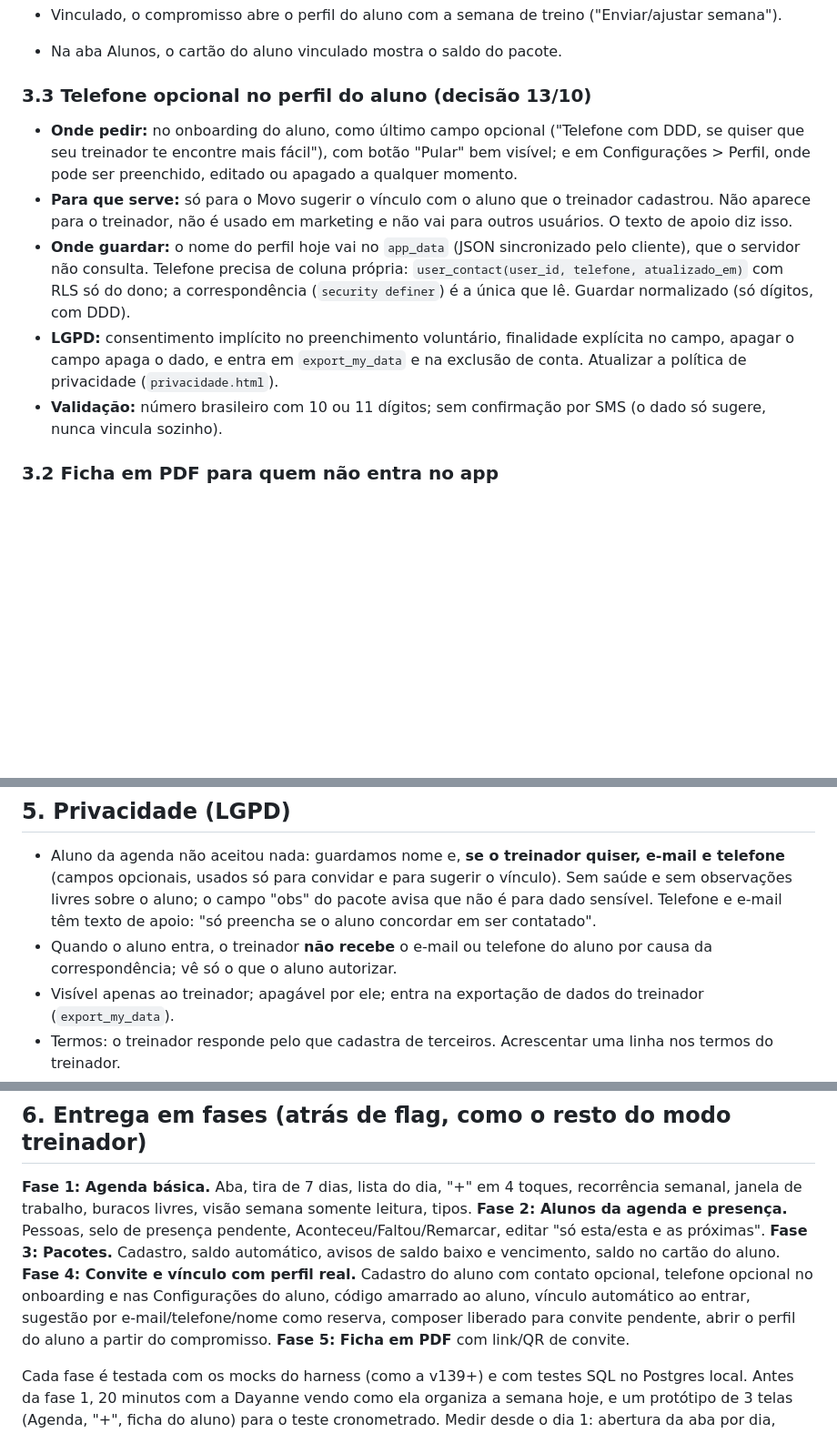
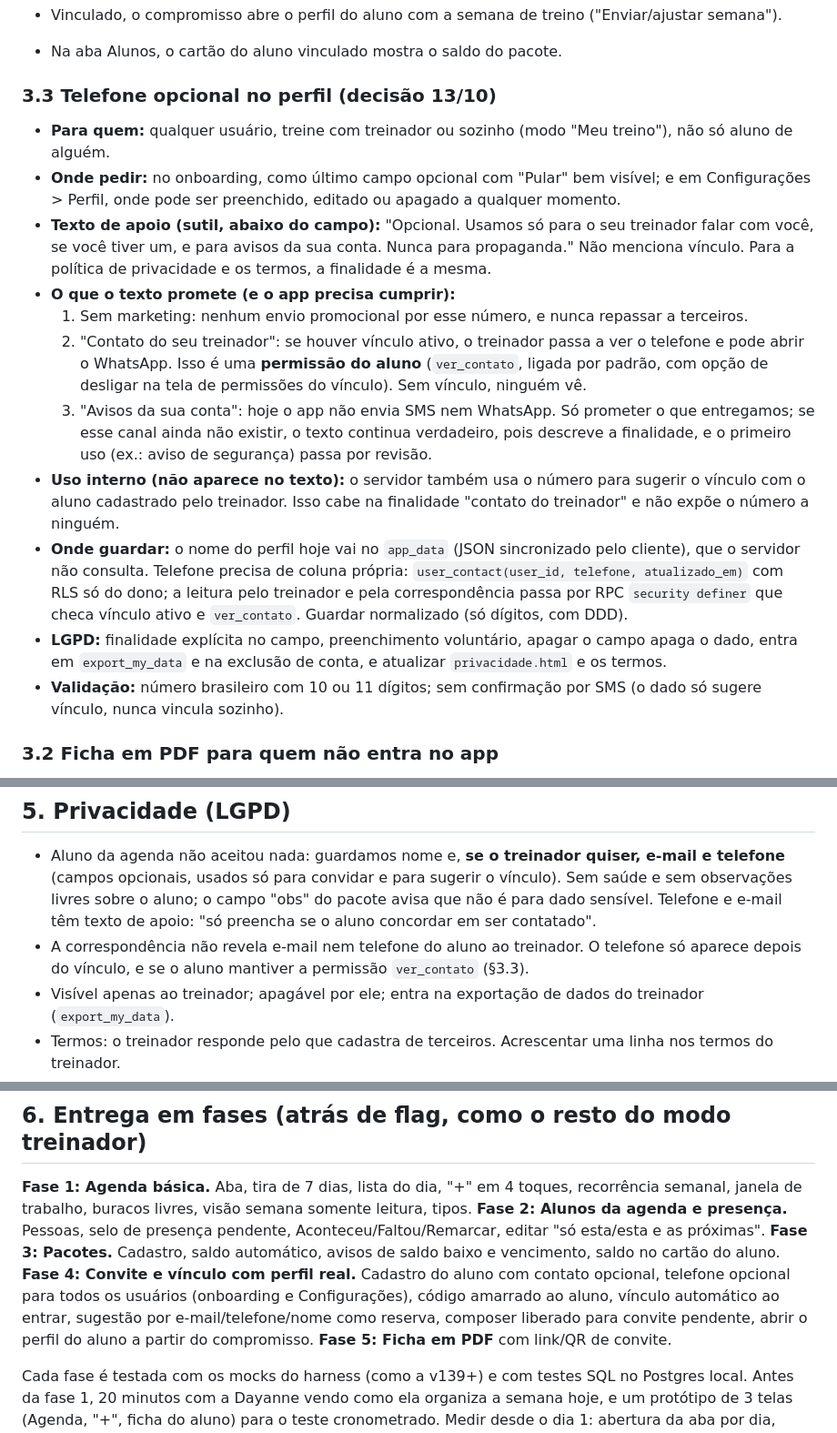
Before and after one commit to DursoAndre/meu-treino, a Markdown page: docs/PLANO_AGENDA_TREINADOR.md, 3 parts joined by grey strips. Shown at 91% size. GitHub-like rendering; blank space fills up the shorter version.

Commit message:
Plano da agenda: telefone para todos os usuários, texto de apoio e permissão ver_contato
Co-Authored-By: Claude Sonnet 5.5 <noreply@anthropic.com>
Claude-Session: https://claude.ai/code/session_015cVe1JQ2CUkwbA3tfmAsiv

```diff
--- a/docs/PLANO_AGENDA_TREINADOR.md
+++ b/docs/PLANO_AGENDA_TREINADOR.md
@@ -68,12 +68,18 @@ O treinador recebe "João aceitou seu convite. É o João da sua agenda?" com o
 - Vinculado, o compromisso abre o perfil do aluno com a semana de treino ("Enviar/ajustar semana").
 - Na aba Alunos, o cartão do aluno vinculado mostra o saldo do pacote.
 
-### 3.3 Telefone opcional no perfil do aluno (decisão 13/10)
-- **Onde pedir:** no onboarding do aluno, como último campo opcional ("Telefone com DDD, se quiser que seu treinador te encontre mais fácil"), com botão "Pular" bem visível; e em Configurações > Perfil, onde pode ser preenchido, editado ou apagado a qualquer momento.
-- **Para que serve:** só para o Movo sugerir o vínculo com o aluno que o treinador cadastrou. Não aparece para o treinador, não é usado em marketing e não vai para outros usuários. O texto de apoio diz isso.
-- **Onde guardar:** o nome do perfil hoje vai no `app_data` (JSON sincronizado pelo cliente), que o servidor não consulta. Telefone precisa de coluna própria: `user_contact(user_id, telefone, atualizado_em)` com RLS só do dono; a correspondência (`security definer`) é a única que lê. Guardar normalizado (só dígitos, com DDD).
-- **LGPD:** consentimento implícito no preenchimento voluntário, finalidade explícita no campo, apagar o campo apaga o dado, e entra em `export_my_data` e na exclusão de conta. Atualizar a política de privacidade (`privacidade.html`).
-- **Validação:** número brasileiro com 10 ou 11 dígitos; sem confirmação por SMS (o dado só sugere, nunca vincula sozinho).
+### 3.3 Telefone opcional no perfil (decisão 13/10)
+- **Para quem:** qualquer usuário, treine com treinador ou sozinho (modo "Meu treino"), não só aluno de alguém.
+- **Onde pedir:** no onboarding, como último campo opcional com "Pular" bem visível; e em Configurações > Perfil, onde pode ser preenchido, editado ou apagado a qualquer momento.
+- **Texto de apoio (sutil, abaixo do campo):** "Opcional. Usamos só para o seu treinador falar com você, se você tiver um, e para avisos da sua conta. Nunca para propaganda." Não menciona vínculo. Para a política de privacidade e os termos, a finalidade é a mesma.
+- **O que o texto promete (e o app precisa cumprir):**
+  1. Sem marketing: nenhum envio promocional por esse número, e nunca repassar a terceiros.
+  2. "Contato do seu treinador": se houver vínculo ativo, o treinador passa a ver o telefone e pode abrir o WhatsApp. Isso é uma **permissão do aluno** (`ver_contato`, ligada por padrão, com opção de desligar na tela de permissões do vínculo). Sem vínculo, ninguém vê.
+  3. "Avisos da sua conta": hoje o app não envia SMS nem WhatsApp. Só prometer o que entregamos; se esse canal ainda não existir, o texto continua verdadeiro, pois descreve a finalidade, e o primeiro uso (ex.: aviso de segurança) passa por revisão.
+- **Uso interno (não aparece no texto):** o servidor também usa o número para sugerir o vínculo com o aluno cadastrado pelo treinador. Isso cabe na finalidade "contato do treinador" e não expõe o número a ninguém.
+- **Onde guardar:** o nome do perfil hoje vai no `app_data` (JSON sincronizado pelo cliente), que o servidor não consulta. Telefone precisa de coluna própria: `user_contact(user_id, telefone, atualizado_em)` com RLS só do dono; a leitura pelo treinador e pela correspondência passa por RPC `security definer` que checa vínculo ativo e `ver_contato`. Guardar normalizado (só dígitos, com DDD).
+- **LGPD:** finalidade explícita no campo, preenchimento voluntário, apagar o campo apaga o dado, entra em `export_my_data` e na exclusão de conta, e atualizar `privacidade.html` e os termos.
+- **Validação:** número brasileiro com 10 ou 11 dígitos; sem confirmação por SMS (o dado só sugere vínculo, nunca vincula sozinho).
 
 ### 3.2 Ficha em PDF para quem não entra no app
 O treinador gera o PDF da semana (ou de uma ficha) e envia pelo WhatsApp com o compartilhar do Android. Cabeçalho com nome e foto do treinador, dia a dia com exercícios, séries, repetições, carga e observações, e no rodapé o **link/QR de convite do aluno**: o PDF vira porta de entrada para o app. Gerado no aparelho, sem enviar nada a servidor; não inclui dados de saúde. Fica em "Mais ⋯" no composer e na ficha do aluno, funciona também para aluno sem Movo.
@@ -94,7 +100,7 @@ Campos: total de aulas, validade opcional (dias), "falta desconta?" (padrão: si
 
 ## 5. Privacidade (LGPD)
 - Aluno da agenda não aceitou nada: guardamos nome e, **se o treinador quiser, e-mail e telefone** (campos opcionais, usados só para convidar e para sugerir o vínculo). Sem saúde e sem observações livres sobre o aluno; o campo "obs" do pacote avisa que não é para dado sensível. Telefone e e-mail têm texto de apoio: "só preencha se o aluno concordar em ser contatado".
-- Quando o aluno entra, o treinador **não recebe** o e-mail ou telefone do aluno por causa da correspondência; vê só o que o aluno autorizar.
+- A correspondência não revela e-mail nem telefone do aluno ao treinador. O telefone só aparece depois do vínculo, e se o aluno mantiver a permissão `ver_contato` (§3.3).
 - Visível apenas ao treinador; apagável por ele; entra na exportação de dados do treinador (`export_my_data`).
 - Termos: o treinador responde pelo que cadastra de terceiros. Acrescentar uma linha nos termos do treinador.
 - Ao vincular, o treinador passa a ver dados do aluno **somente conforme as permissões que o aluno já controla**. A agenda não amplia o acesso.
@@ -105,7 +111,7 @@ Campos: total de aulas, validade opcional (dias), "falta desconta?" (padrão: si
 **Fase 1: Agenda básica.** Aba, tira de 7 dias, lista do dia, "+" em 4 toques, recorrência semanal, janela de trabalho, buracos livres, visão semana somente leitura, tipos.
 **Fase 2: Alunos da agenda e presença.** Pessoas, selo de presença pendente, Aconteceu/Faltou/Remarcar, editar "só esta/esta e as próximas".
 **Fase 3: Pacotes.** Cadastro, saldo automático, avisos de saldo baixo e vencimento, saldo no cartão do aluno.
-**Fase 4: Convite e vínculo com perfil real.** Cadastro do aluno com contato opcional, telefone opcional no onboarding e nas Configurações do aluno, código amarrado ao aluno, vínculo automático ao entrar, sugestão por e-mail/telefone/nome como reserva, composer liberado para convite pendente, abrir o perfil do aluno a partir do compromisso.
+**Fase 4: Convite e vínculo com perfil real.** Cadastro do aluno com contato opcional, telefone opcional para todos os usuários (onboarding e Configurações), código amarrado ao aluno, vínculo automático ao entrar, sugestão por e-mail/telefone/nome como reserva, composer liberado para convite pendente, abrir o perfil do aluno a partir do compromisso.
 **Fase 5: Ficha em PDF** com link/QR de convite.
 
 Cada fase é testada com os mocks do harness (como a v139+) e com testes SQL no Postgres local. Antes da fase 1, 20 minutos com a Dayanne vendo como ela organiza a semana hoje, e um protótipo de 3 telas (Agenda, "+", ficha do aluno) para o teste cronometrado. Medir desde o dia 1: abertura da aba por dia, compromissos cadastrados, % de presenças marcadas, alunos da agenda convidados e vinculados.
```
